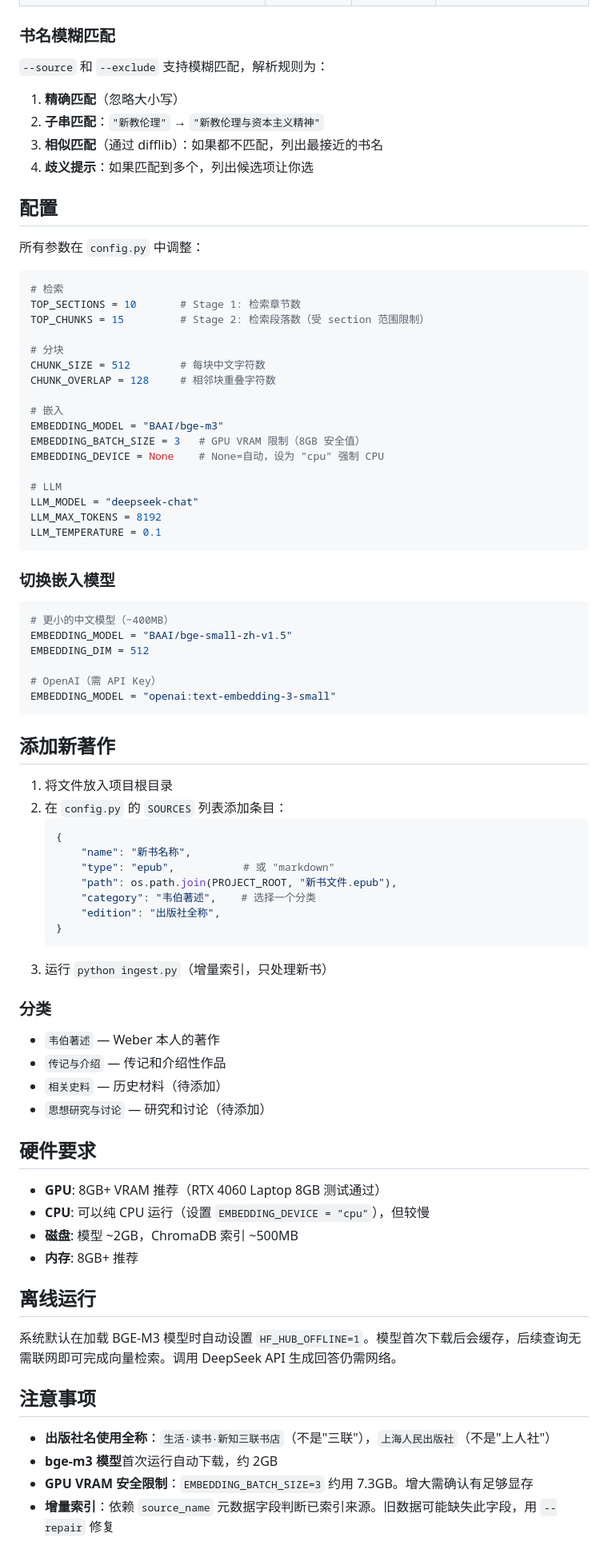
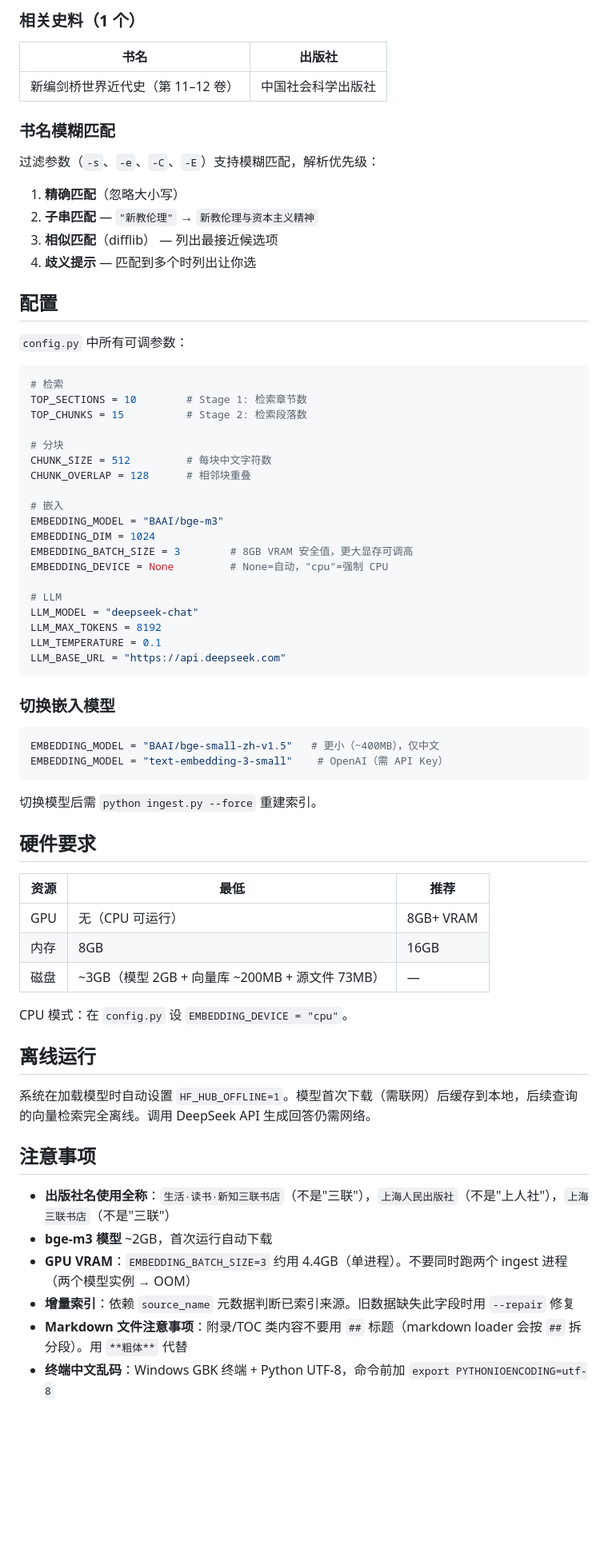
Before and after one commit to LiuYaxuan33/weber-knowledge, a Markdown page: weber-rag/README.md, the part around one of its changes. Shown at 80% size. Drawn GitHub-style; blank space fills up the shorter version.

````diff
--- a/weber-rag/README.md
+++ b/weber-rag/README.md
@@ -203,84 +200,72 @@ python ingest.py --repair
+### 相关史料（1 个）
+
+| 书名 | 出版社 |
+|------|--------|
+| 新编剑桥世界近代史（第 11–12 卷） | 中国社会科学出版社 |
 
 ### 书名模糊匹配
 
-`--source` 和 `--exclude` 支持模糊匹配，解析规则为：
+过滤参数（`-s`、`-e`、`-C`、`-E`）支持模糊匹配，解析优先级：
 
 1. **精确匹配**（忽略大小写）
-2. **子串匹配**：`"新教伦理"` → `"新教伦理与资本主义精神"`
-3. **相似匹配**（通过 difflib）：如果都不匹配，列出最接近的书名
-4. **歧义提示**：如果匹配到多个，列出候选项让你选
+2. **子串匹配** — `"新教伦理"` → `新教伦理与资本主义精神`
+3. **相似匹配**（difflib） — 列出最接近候选项
+4. **歧义提示** — 匹配到多个时列出让你选
 
 ## 配置
 
-所有参数在 `config.py` 中调整：
+`config.py` 中所有可调参数：
 
 ```python
 # 检索
-TOP_SECTIONS = 10       # Stage 1: 检索章节数
-TOP_CHUNKS = 15         # Stage 2: 检索段落数（受 section 范围限制）
+TOP_SECTIONS = 10        # Stage 1: 检索章节数
+TOP_CHUNKS = 15          # Stage 2: 检索段落数
 
 # 分块
-CHUNK_SIZE = 512        # 每块中文字符数
-CHUNK_OVERLAP = 128     # 相邻块重叠字符数
+CHUNK_SIZE = 512         # 每块中文字符数
+CHUNK_OVERLAP = 128      # 相邻块重叠
 
 # 嵌入
 EMBEDDING_MODEL = "BAAI/bge-m3"
-EMBEDDING_BATCH_SIZE = 3   # GPU VRAM 限制（8GB 安全值）
-EMBEDDING_DEVICE = None    # None=自动，设为 "cpu" 强制 CPU
+EMBEDDING_DIM = 1024
+EMBEDDING_BATCH_SIZE = 3        # 8GB VRAM 安全值，更大显存可调高
+EMBEDDING_DEVICE = None         # None=自动，"cpu"=强制 CPU
 
 # LLM
 LLM_MODEL = "deepseek-chat"
 LLM_MAX_TOKENS = 8192
 LLM_TEMPERATURE = 0.1
+LLM_BASE_URL = "https://api.deepseek.com"
 ```
 
 ### 切换嵌入模型
 
 ```python
-# 更小的中文模型（~400MB）
-EMBEDDING_MODEL = "BAAI/bge-small-zh-v1.5"
-EMBEDDING_DIM = 512
-
-# OpenAI（需 API Key）
-EMBEDDING_MODEL = "openai:text-embedding-3-small"
+EMBEDDING_MODEL = "BAAI/bge-small-zh-v1.5"   # 更小（~400MB），仅中文
+EMBEDDING_MODEL = "text-embedding-3-small"    # OpenAI（需 API Key）
 ```
 
-## 添加新著作
-
-1. 将文件放入项目根目录
-2. 在 `config.py` 的 `SOURCES` 列表添加条目：
-   ```python
-   {
-       "name": "新书名称",
-       "type": "epub",           # 或 "markdown"
-       "path": os.path.join(PROJECT_ROOT, "新书文件.epub"),
-       "category": "韦伯著述",    # 选择一个分类
-       "edition": "出版社全称",
-   }
-   ```
-3. 运行 `python ingest.py`（增量索引，只处理新书）
-
-### 分类
-
-- `韦伯著述` — Weber 本人的著作
-- `传记与介绍` — 传记和介绍性作品
-- `相关史料` — 历史材料（待添加）
-- `思想研究与讨论` — 研究和讨论（待添加）
+切换模型后需 `python ingest.py --force` 重建索引。
 
 ## 硬件要求
 
-- **GPU**: 8GB+ VRAM 推荐（RTX 4060 Laptop 8GB 测试通过）
-- **CPU**: 可以纯 CPU 运行（设置 `EMBEDDING_DEVICE = "cpu"`），但较慢
-- **磁盘**: 模型 ~2GB，ChromaDB 索引 ~500MB
-- **内存**: 8GB+ 推荐
+| 资源 | 最低 | 推荐 |
+|------|------|------|
+| GPU | 无（CPU 可运行） | 8GB+ VRAM |
+| 内存 | 8GB | 16GB |
+| 磁盘 | ~3GB（模型 2GB + 向量库 ~200MB + 源文件 73MB） | — |
+
+CPU 模式：在 `config.py` 设 `EMBEDDING_DEVICE = "cpu"`。
 
 ## 离线运行
 
-系统默认在加载 BGE-M3 模型时自动设置 `HF_HUB_OFFLINE=1`。模型首次下载后会缓存，后续查询无需联网即可完成向量检索。调用 DeepSeek API 生成回答仍需网络。
+系统在加载模型时自动设置 `HF_HUB_OFFLINE=1`。模型首次下载（需联网）后缓存到本地，后续查询的向量检索完全离线。调用 DeepSeek API 生成回答仍需网络。
 
 ## 注意事项
 
-- **出版社名使用全称**：`生活·读书·新知三联书店`（不是"三联"），`上海人民出版社`（不是"上人社"）
-- **bge-m3 模型**首次运行自动下载，约 2GB
-- **GPU VRAM 安全限制**：`EMBEDDING_BATCH_SIZE=3` 约用 7.3GB。增大需确认有足够显存
-- **增量索引**：依赖 `source_name` 元数据字段判断已索引来源。旧数据可能缺失此字段，用 `--repair` 修复
+- **出版社名使用全称**：`生活·读书·新知三联书店`（不是"三联"），`上海人民出版社`（不是"上人社"），`上海三联书店`（不是"三联"）
+- **bge-m3 模型** ~2GB，首次运行自动下载
+- **GPU VRAM**：`EMBEDDING_BATCH_SIZE=3` 约用 4.4GB（单进程）。不要同时跑两个 ingest 进程（两个模型实例 → OOM）
+- **增量索引**：依赖 `source_name` 元数据判断已索引来源。旧数据缺失此字段时用 `--repair` 修复
+- **Markdown 文件注意事项**：附录/TOC 类内容不要用 `##` 标题（markdown loader 会按 `##` 拆分段）。用 `**粗体**` 代替
+- **终端中文乱码**：Windows GBK 终端 + Python UTF-8，命令前加 `export PYTHONIOENCODING=utf-8`
````
Also changed, not shown: other parts of weber-rag/README.md (+128 -131 lines), weber-rag/COMMANDS.md (+109 -74 lines).
